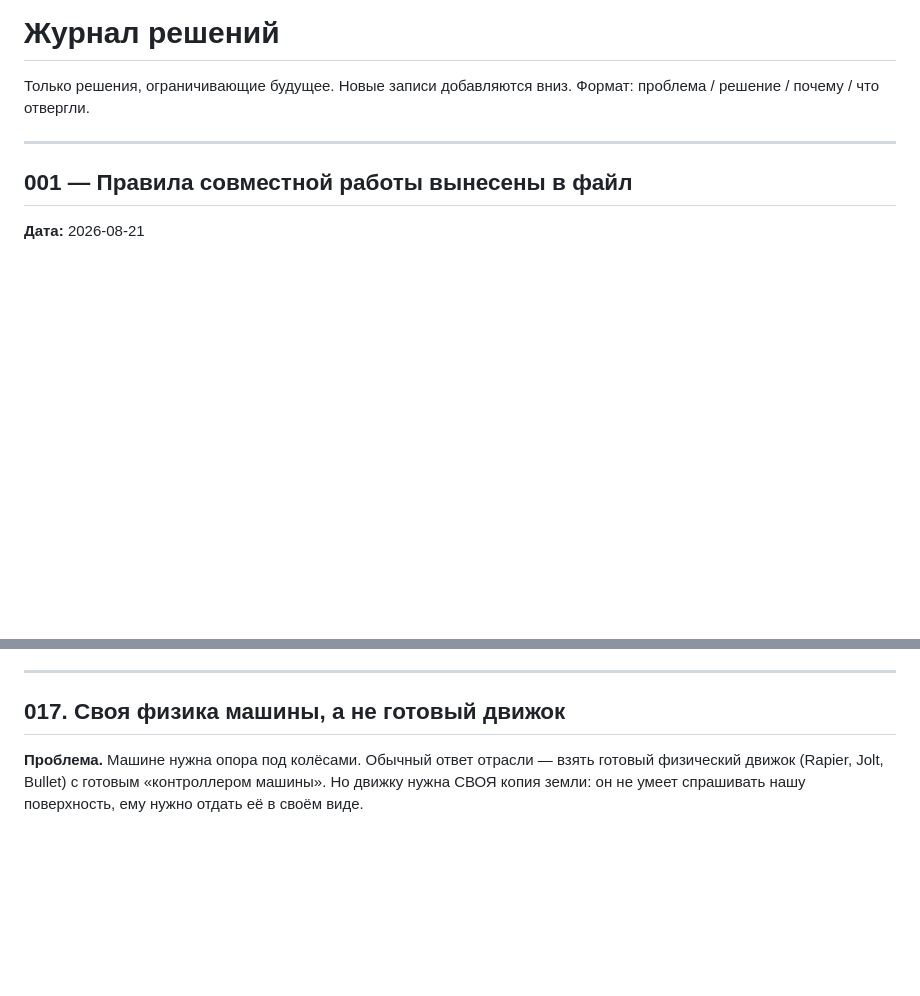
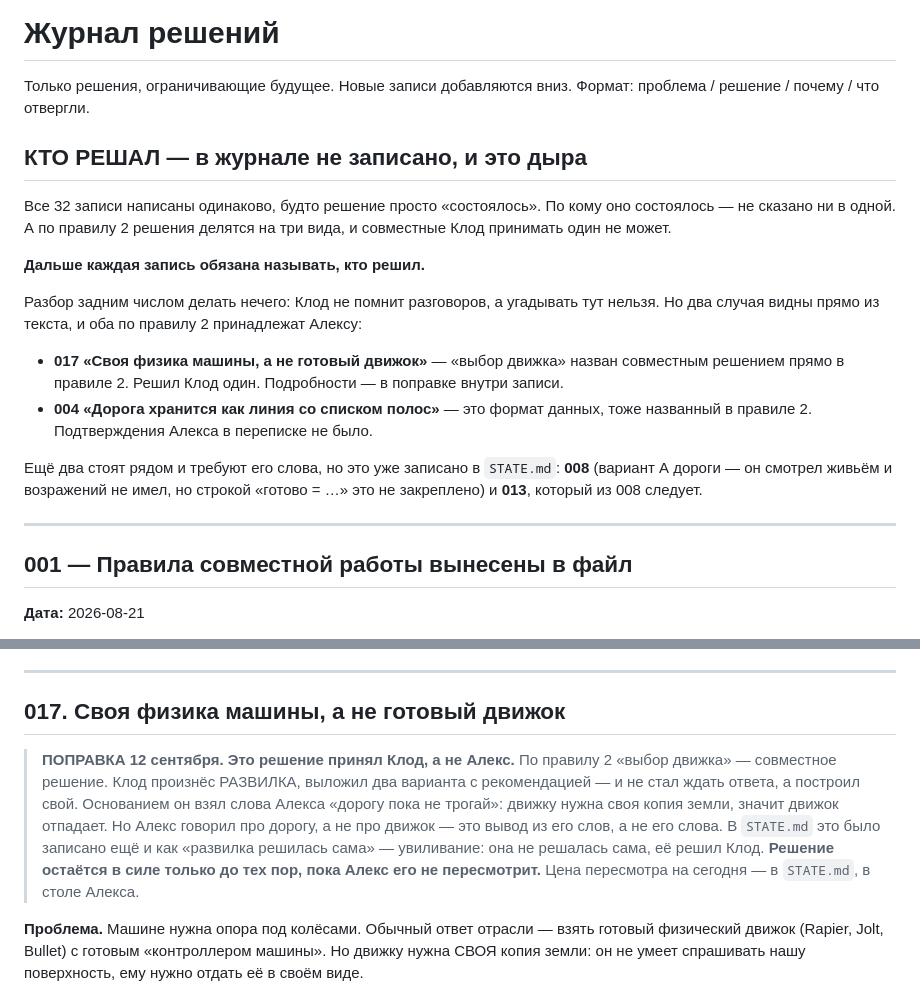
Before and after one commit to depth4/lifeboonremake, a Markdown page: docs/decisions.md, 2 parts joined by grey strips. Drawn GitHub-style; blank space fills up the shorter version.

```diff
--- a/docs/decisions.md
+++ b/docs/decisions.md
@@ -2,6 +2,28 @@
 
 Только решения, ограничивающие будущее. Новые записи добавляются вниз.
 Формат: проблема / решение / почему / что отвергли.
+
+## КТО РЕШАЛ — в журнале не записано, и это дыра
+
+Все 32 записи написаны одинаково, будто решение просто «состоялось».
+По кому оно состоялось — не сказано ни в одной. А по правилу 2 решения
+делятся на три вида, и совместные Клод принимать один не может.
+
+**Дальше каждая запись обязана называть, кто решил.**
+
+Разбор задним числом делать нечего: Клод не помнит разговоров, а угадывать
+тут нельзя. Но два случая видны прямо из текста, и оба по правилу 2
+принадлежат Алексу:
+
+- **017 «Своя физика машины, а не готовый движок»** — «выбор движка» назван
+  совместным решением прямо в правиле 2. Решил Клод один. Подробности —
+  в поправке внутри записи.
+- **004 «Дорога хранится как линия со списком полос»** — это формат данных,
+  тоже названный в правиле 2. Подтверждения Алекса в переписке не было.
+
+Ещё два стоят рядом и требуют его слова, но это уже записано в `STATE.md`:
+**008** (вариант А дороги — он смотрел живьём и возражений не имел, но строкой
+«готово = …» это не закреплено) и **013**, который из 008 следует.
 
 ---
 
@@ -440,6 +462,17 @@
 ---
 
 ## 017. Своя физика машины, а не готовый движок
+
+> **ПОПРАВКА 12 сентября. Это решение принял Клод, а не Алекс.**
+> По правилу 2 «выбор движка» — совместное решение. Клод произнёс РАЗВИЛКА,
+> выложил два варианта с рекомендацией — и не стал ждать ответа, а построил
+> свой. Основанием он взял слова Алекса «дорогу пока не трогай»: движку нужна
+> своя копия земли, значит движок отпадает. Но Алекс говорил про дорогу,
+> а не про движок — это вывод из его слов, а не его слова.
+> В `STATE.md` это было записано ещё и как «развилка решилась сама» —
+> увиливание: она не решалась сама, её решил Клод.
+> **Решение остаётся в силе только до тех пор, пока Алекс его не пересмотрит.**
+> Цена пересмотра на сегодня — в `STATE.md`, в столе Алекса.
 
 **Проблема.** Машине нужна опора под колёсами. Обычный ответ отрасли — взять
 готовый физический движок (Rapier, Jolt, Bullet) с готовым «контроллером
```
Also changed, not shown: STATE.md (+34 -6 lines).
